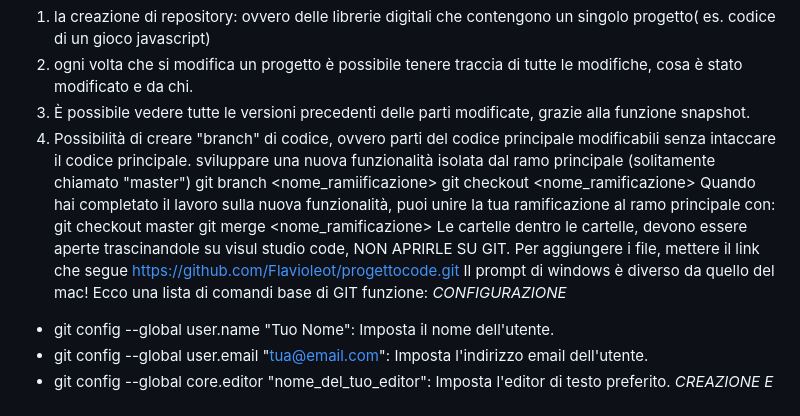
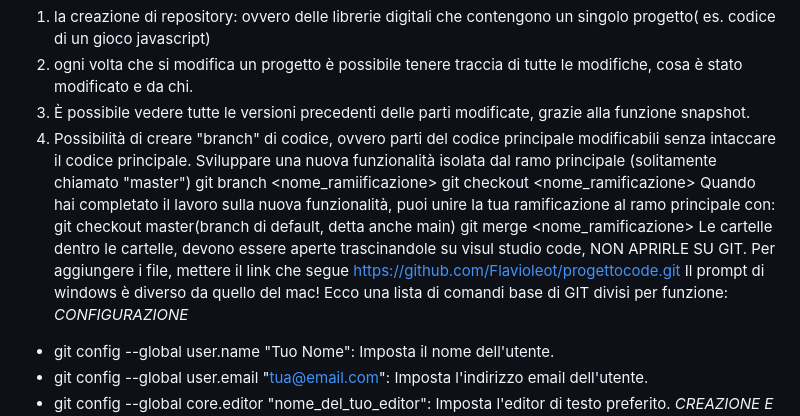
Before and after one commit to Flavioleot/PROGETTO-CODE, a Markdown page: gitlezione.md, the part around the change. Drawn GitHub-style.

Commit message:
correzioni errori

```diff
--- a/gitlezione.md
+++ b/gitlezione.md
@@ -6,16 +6,16 @@ Tra le sue funzioni possiamo trovare:
 1) la creazione di repository: ovvero delle librerie digitali che contengono un singolo progetto( es. codice di un gioco javascript)
 1) ogni volta che si modifica un progetto è possibile tenere traccia di tutte le modifiche, cosa è stato modificato e  da chi.
 2) È possibile vedere tutte le versioni precedenti delle parti modificate, grazie alla funzione snapshot.
-3) Possibilità di creare "branch" di codice, ovvero parti del codice principale modificabili senza intaccare il codice principale. sviluppare una nuova funzionalità isolata dal ramo principale (solitamente chiamato "master")
+3) Possibilità di creare "branch" di codice, ovvero parti del codice principale modificabili senza intaccare il codice principale. Sviluppare una nuova funzionalità isolata dal ramo principale (solitamente chiamato "master")
 git branch <nome_ramiificazione>
 git checkout <nome_ramificazione>
 Quando hai completato il lavoro sulla nuova funzionalità, puoi unire la tua ramificazione al ramo principale con:
-git checkout master
+git checkout master(branch di default, detta anche main)
 git merge <nome_ramificazione>
 Le cartelle dentro le cartelle, devono essere aperte trascinandole su visul studio code, NON APRIRLE SU GIT.
 Per aggiungere i file, mettere il link che segue https://github.com/Flavioleot/progettocode.git
  Il prompt di windows è diverso da quello del mac!
-Ecco una lista di comandi base di GIT funzione:
+Ecco una lista di comandi base di GIT divisi per funzione:
 *CONFIGURAZIONE*
 - git config --global user.name "Tuo Nome": Imposta il nome dell'utente.
 - git config --global user.email "tua@email.com": Imposta l'indirizzo email dell'utente.
```
